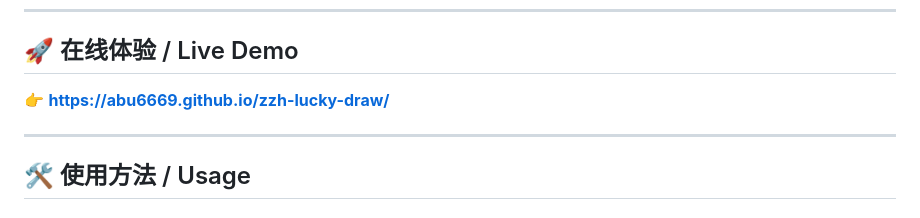
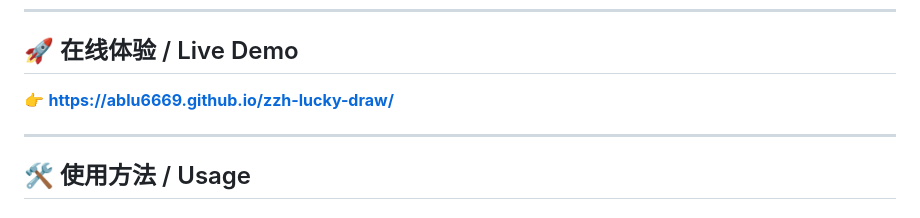
Before and after one commit to Ablu6669/zzh-lucky-draw, a Markdown page: README.md, the part around one of its changes. Rendered like a GitHub page.

```diff
--- a/README.md
+++ b/README.md
@@ -64,7 +64,7 @@
 
 ## 🚀 在线体验 / Live Demo
 
-👉 **[https://abu6669.github.io/zzh-lucky-draw/](https://abu6669.github.io/zzh-lucky-draw/)**
+👉 **[https://ablu6669.github.io/zzh-lucky-draw/](https://ablu6669.github.io/zzh-lucky-draw/)**
 
 ---
 
```
Also changed, not shown: other parts of README.md (+1 -1 lines).
